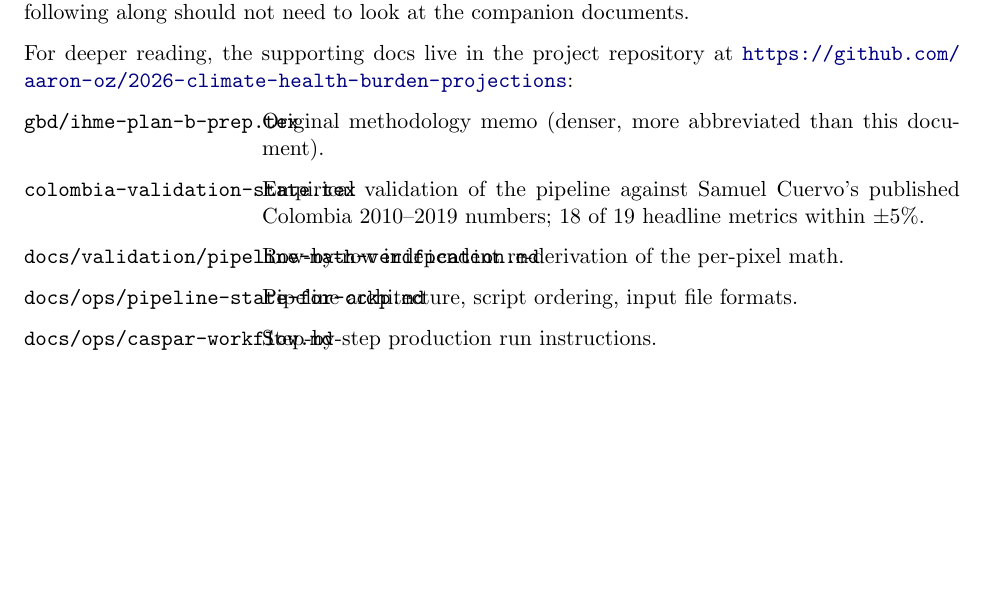
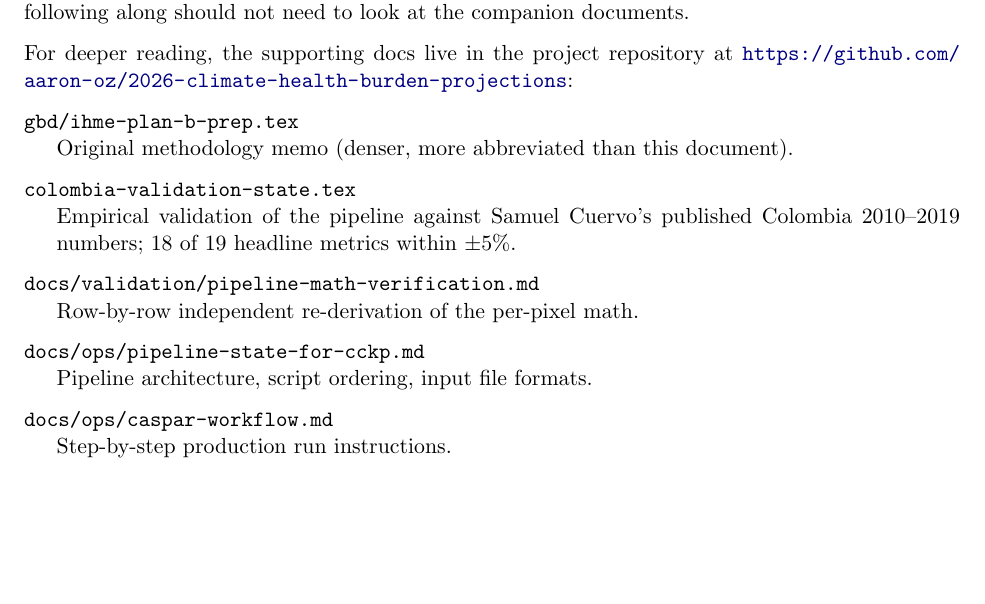
Before and after one commit to aaron-oz/2026-climate-health-burden-projections, a LaTeX paper (docs/methodology/methodology-walkthrough.tex): part of page 2 of 14, cut so that both start at the same text, the shorter picture padded with empty space. Compiled offline with pdfLaTeX.

Commit message:
Fix overlapping filename labels on walkthrough page 2
The 'Where this document fits' description list used
style=multiline with a 4.2 cm label column, and the monospace file
paths are wider than that, so labels ran into the description text.
style=nextline puts each filename on its own line with the description
underneath. PDF recompiled (now 14 pages) and visually checked.

Co-Authored-By: Claude Fable 5 <noreply@anthropic.com>

```diff
--- a/docs/methodology/methodology-walkthrough.tex
+++ b/docs/methodology/methodology-walkthrough.tex
@@ -70,7 +70,10 @@ companion documents.
 
 For deeper reading, the supporting docs live in the project repository
 at \url{https://github.com/aaron-oz/2026-climate-health-burden-projections}:
-\begin{description}[style=multiline,leftmargin=4.2cm]
+% style=nextline: the monospace filenames are wider than any fixed label
+% column, so put each on its own line with the description underneath
+% (multiline + leftmargin=4.2cm let long labels run into the text).
+\begin{description}[style=nextline,leftmargin=1.5em]
   \item[\texttt{gbd/ihme-plan-b-prep.tex}] Original methodology memo
     (denser, more abbreviated than this document).
   \item[\texttt{colombia-validation-state.tex}] Empirical validation of
```
